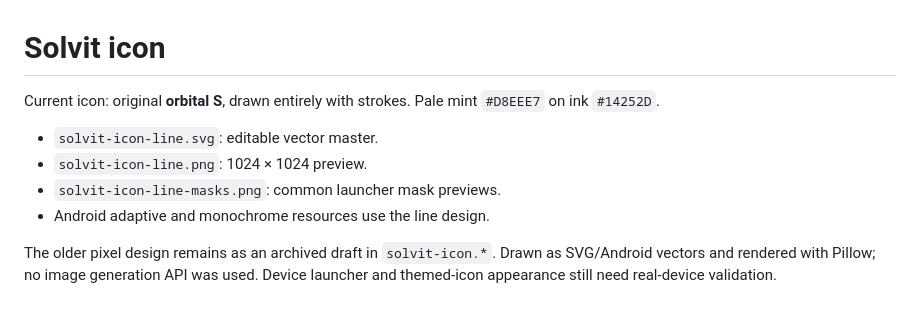
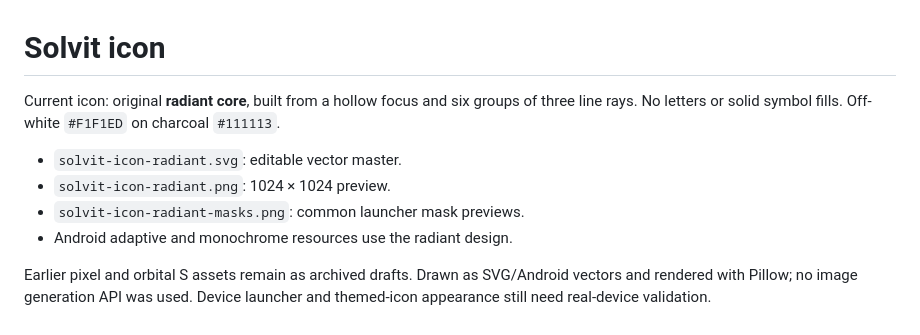
Before and after one commit to veryy/Solvit, a Markdown page: assets/branding/README.md, the part around the change. GitHub-like rendering.

Commit message:
fix: replace letter logo with abstract sixfold radiant line icon

```diff
--- a/assets/branding/README.md
+++ b/assets/branding/README.md
@@ -1,12 +1,12 @@
 # Solvit icon
 
-Current icon: original **orbital S**, drawn entirely with strokes. Pale mint `#D8EEE7` on ink `#14252D`.
+Current icon: original **radiant core**, built from a hollow focus and six groups of three line rays. No letters or solid symbol fills. Off-white `#F1F1ED` on charcoal `#111113`.
 
-- `solvit-icon-line.svg`: editable vector master.
-- `solvit-icon-line.png`: 1024 × 1024 preview.
-- `solvit-icon-line-masks.png`: common launcher mask previews.
-- Android adaptive and monochrome resources use the line design.
+- `solvit-icon-radiant.svg`: editable vector master.
+- `solvit-icon-radiant.png`: 1024 × 1024 preview.
+- `solvit-icon-radiant-masks.png`: common launcher mask previews.
+- Android adaptive and monochrome resources use the radiant design.
 
-The older pixel design remains as an archived draft in `solvit-icon.*`.
+Earlier pixel and orbital S assets remain as archived drafts.
 Drawn as SVG/Android vectors and rendered with Pillow; no image generation API was used.
 Device launcher and themed-icon appearance still need real-device validation.
```
Also changed, not shown: assets/branding/solvit-icon-radiant-masks.png (added), assets/branding/solvit-icon-radiant.png (added), 5 other files.
